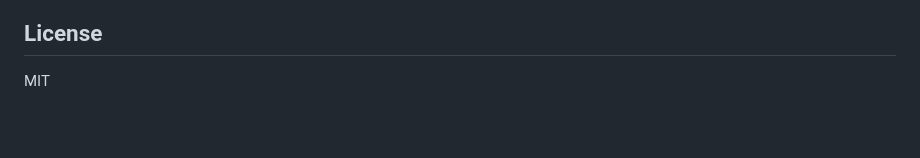
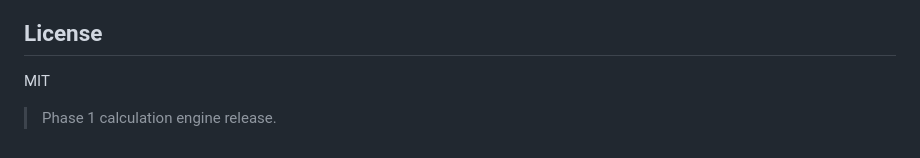
Before and after one commit to TEJAS-MK2/Calculator, a Markdown page: packages/calculator-core/README.md, the part around the change. Drawn GitHub-style; blank space fills up the shorter version.

```diff
--- a/packages/calculator-core/README.md
+++ b/packages/calculator-core/README.md
@@ -140,3 +140,5 @@ npm pack --dry-run
 ## License
 
 MIT
+
+> Phase 1 calculation engine release.
```
